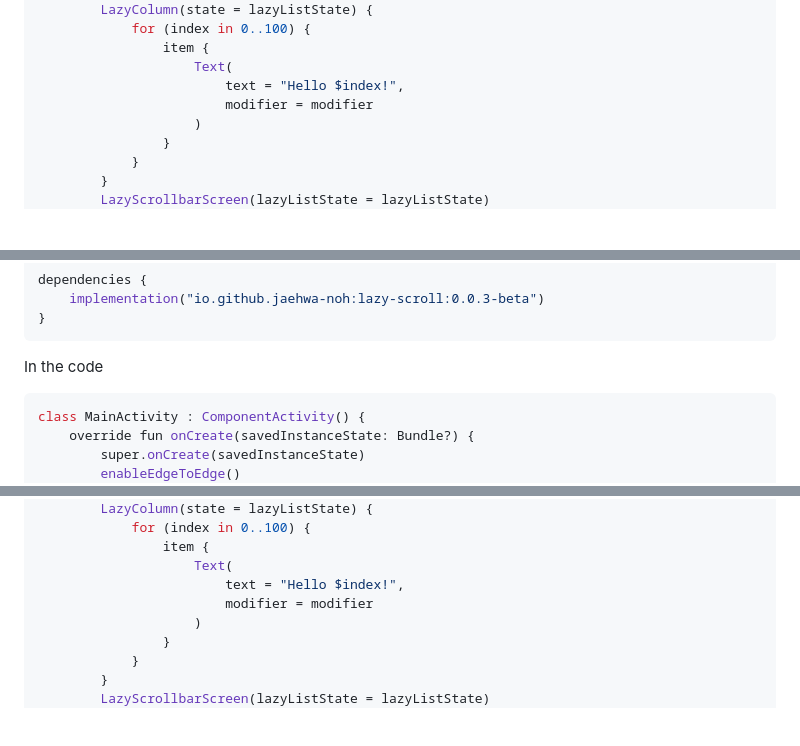
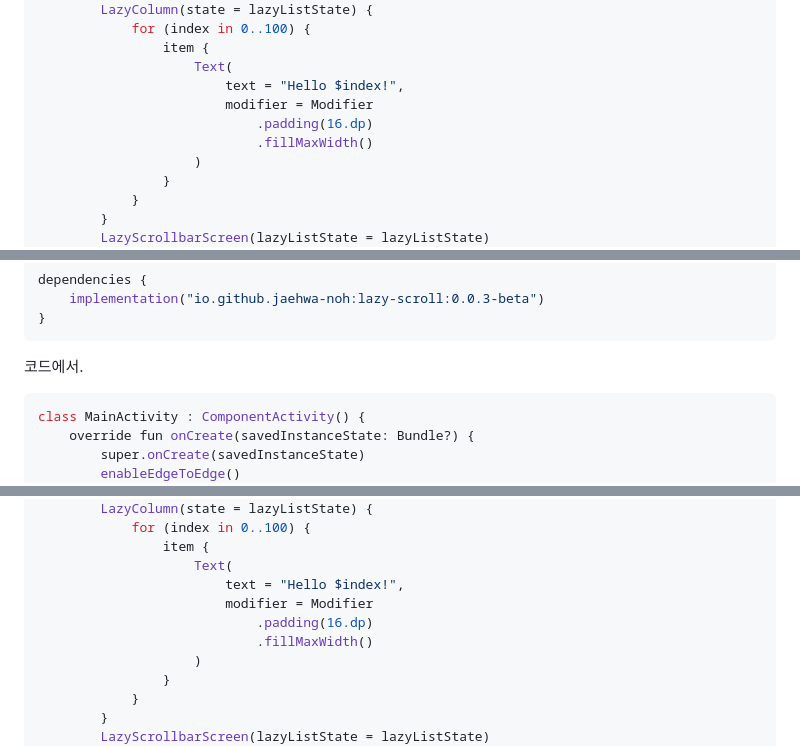
Before and after one commit to Jaehwa-Noh/LazyScroll, a Markdown page: README.md, 3 parts joined by grey strips. Rendered like a GitHub page; blank space fills up the shorter version.

Commit message:
Update usage code.

````diff
--- a/README.md
+++ b/README.md
@@ -56,7 +56,9 @@ fun Greeting(modifier: Modifier = Modifier) {
                 item {
                     Text(
                         text = "Hello $index!",
-                        modifier = modifier
+                        modifier = Modifier
+                            .padding(16.dp)
+                            .fillMaxWidth()
                     )
                 }
             }
@@ -112,7 +114,7 @@ dependencies {
 }
 ```
 
-In the code
+코드에서.
 ```kotlin
 class MainActivity : ComponentActivity() {
     override fun onCreate(savedInstanceState: Bundle?) {
@@ -139,7 +141,9 @@ fun Greeting(modifier: Modifier = Modifier) {
                 item {
                     Text(
                         text = "Hello $index!",
-                        modifier = modifier
+                        modifier = Modifier
+                            .padding(16.dp)
+                            .fillMaxWidth()
                     )
                 }
             }
````
